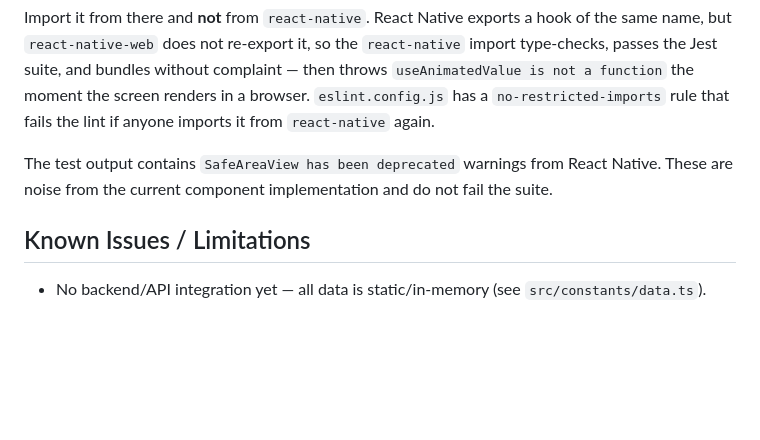
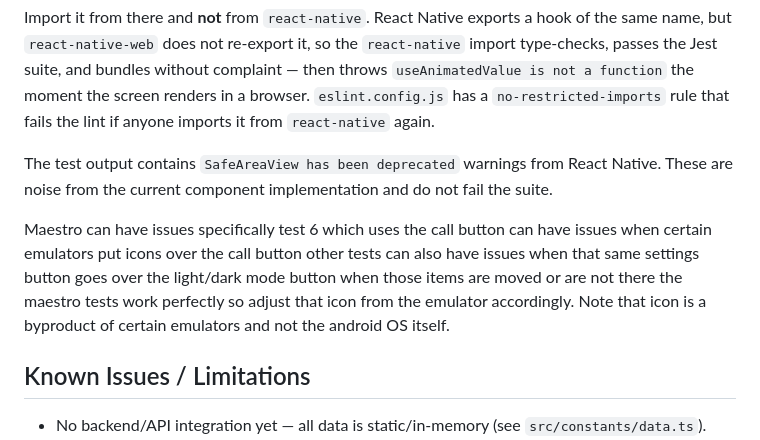
Before and after one commit to dantheduke675/UMGC_SWEN_661_T7, a Markdown page: README.md, the part around the change. Rendered like a GitHub page; blank space fills up the shorter version.

```diff
--- a/README.md
+++ b/README.md
@@ -542,6 +542,8 @@ Import it from there and **not** from `react-native`. React Native exports a hoo
 
 The test output contains `SafeAreaView has been deprecated` warnings from React Native. These are noise from the current component implementation and do not fail the suite.
 
+Maestro can have issues specifically test 6 which uses the call button can have issues when certain emulators put icons over the call button other tests can also have issues when that same settings button goes over the light/dark mode button when those items are moved or are not there the maestro tests work perfectly so adjust that icon from the emulator accordingly. Note that icon is a byproduct of certain emulators and not the android OS itself.
+
 ## Known Issues / Limitations
 
 - No backend/API integration yet — all data is static/in-memory (see `src/constants/data.ts`).
```
